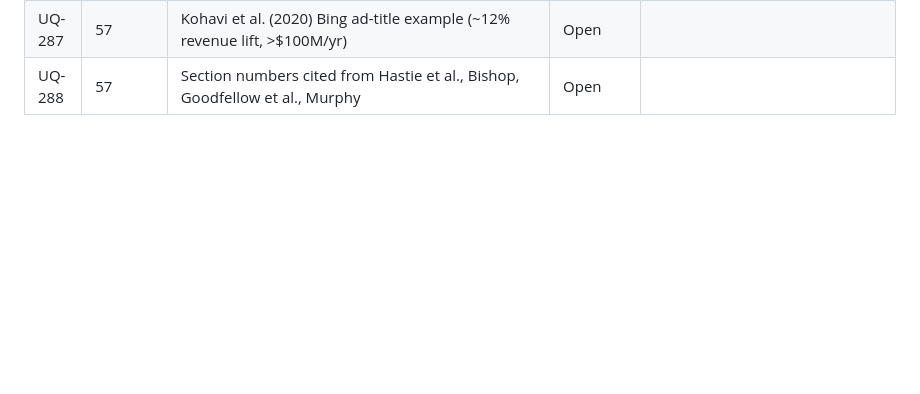
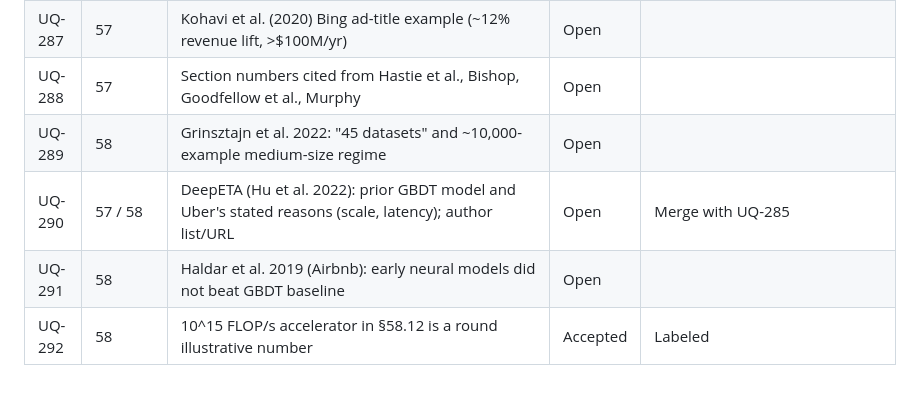
Before and after one commit to Sampath1-1-1/System-Design, a Markdown page: docs/project/unresolved-questions.md, the part around the change. GitHub-like rendering; blank space fills up the shorter version.

```diff
--- a/docs/project/unresolved-questions.md
+++ b/docs/project/unresolved-questions.md
@@ -293,3 +293,7 @@ This register feeds Appendix H. Each chapter's "Open verification items" are cop
 | UQ-286 | 57 | Netflix 2017 interleaving post authors and "far smaller samples" claim | Open | |
 | UQ-287 | 57 | Kohavi et al. (2020) Bing ad-title example (~12% revenue lift, >$100M/yr) | Open | |
 | UQ-288 | 57 | Section numbers cited from Hastie et al., Bishop, Goodfellow et al., Murphy | Open | |
+| UQ-289 | 58 | Grinsztajn et al. 2022: "45 datasets" and ~10,000-example medium-size regime | Open | |
+| UQ-290 | 57 / 58 | DeepETA (Hu et al. 2022): prior GBDT model and Uber's stated reasons (scale, latency); author list/URL | Open | Merge with UQ-285 |
+| UQ-291 | 58 | Haldar et al. 2019 (Airbnb): early neural models did not beat GBDT baseline | Open | |
+| UQ-292 | 58 | 10^15 FLOP/s accelerator in §58.12 is a round illustrative number | Accepted | Labeled |
```
Also changed, not shown: docs/project/agent-brief.md (+1 -1 lines), manuscript/book2-ml-ai/58-deep-learning-essentials.md (+27 -27 lines).
